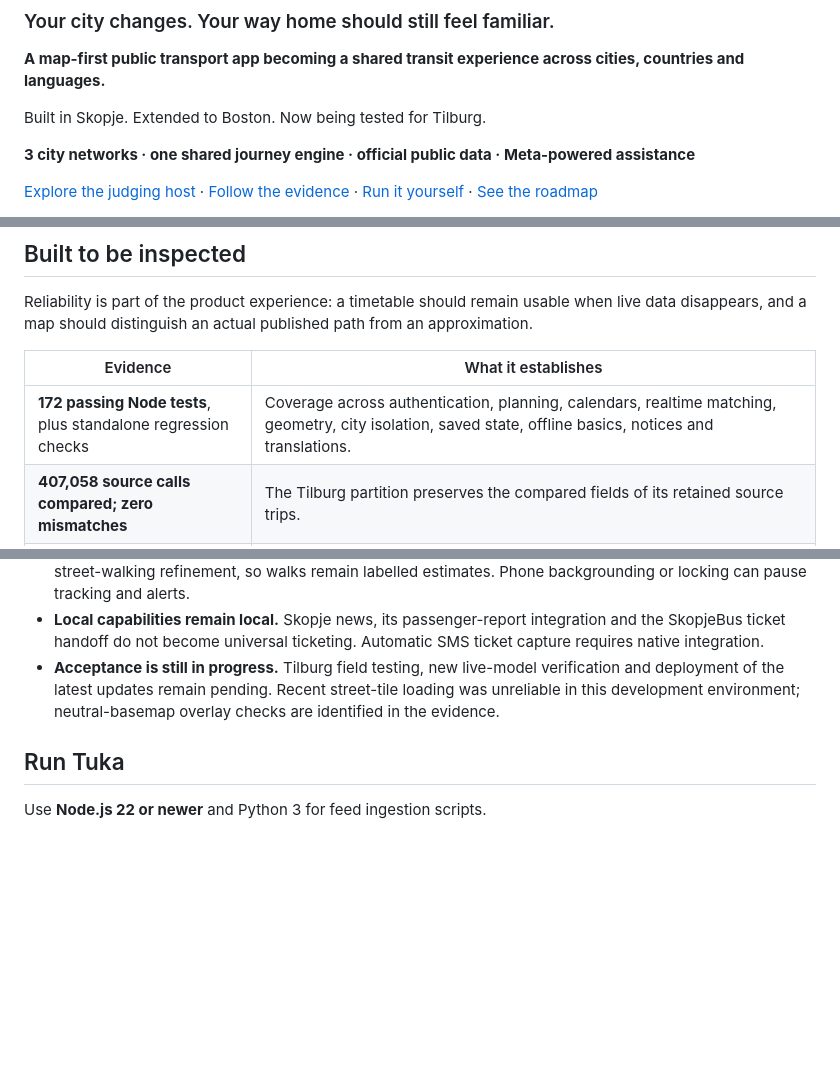
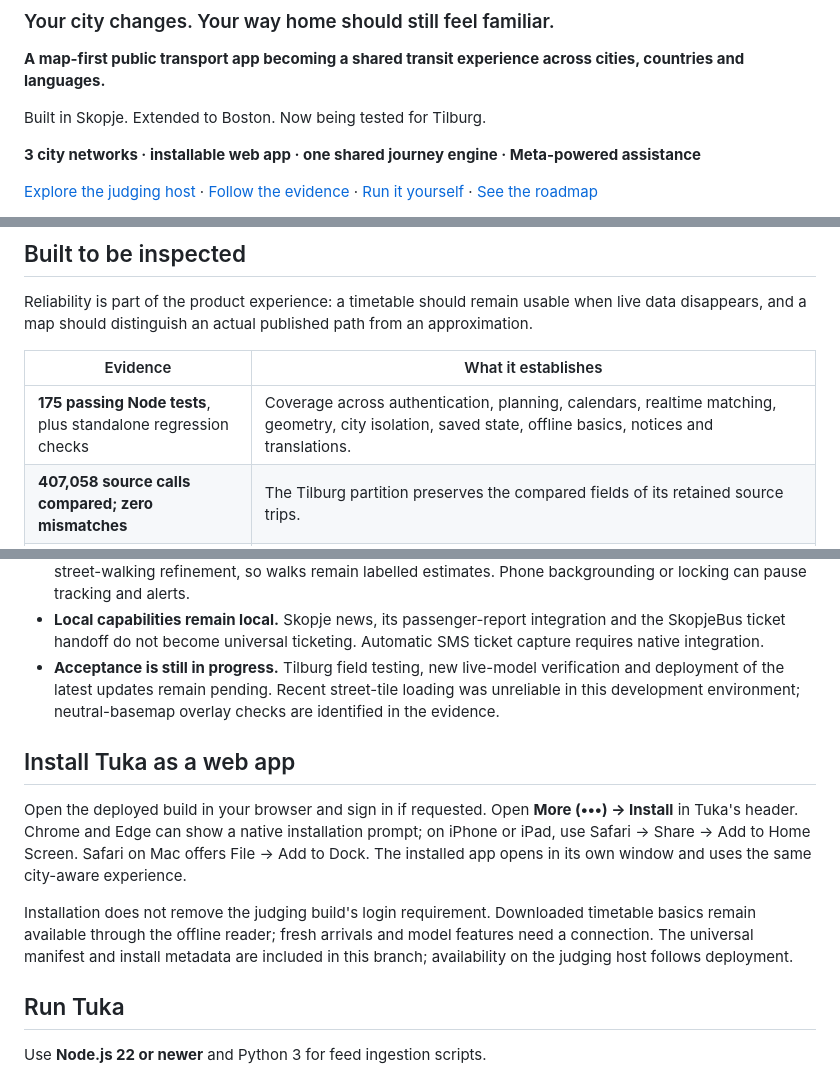
Before and after one commit to TheKeeper64bit/Tuka., a Markdown page: README.md, 3 parts joined by grey strips. GitHub-like rendering; blank space fills up the shorter version.

Commit message:
Enable universal PWA installation and simplify the city header

```diff
--- a/README.md
+++ b/README.md
@@ -6,7 +6,7 @@
 
 Built in Skopje. Extended to Boston. Now being tested for Tilburg.
 
-**3 city networks · one shared journey engine · official public data · Meta-powered assistance**
+**3 city networks · installable web app · one shared journey engine · Meta-powered assistance**
 
 [Explore the judging host](https://tuka.meta-cerebralvalley.rand0m.net) · [Follow the evidence](#built-to-be-inspected) · [Run it yourself](#run-tuka) · [See the roadmap](#where-tuka-goes-next)
 
@@ -140,7 +141,7 @@ Reliability is part of the product experience: a timetable should remain usable
 
 | Evidence | What it establishes |
 | --- | --- |
-| **172 passing Node tests**, plus standalone regression checks | Coverage across authentication, planning, calendars, realtime matching, geometry, city isolation, saved state, offline basics, notices and translations. |
+| **175 passing Node tests**, plus standalone regression checks | Coverage across authentication, planning, calendars, realtime matching, geometry, city isolation, saved state, offline basics, notices and translations. |
 | **407,058 source calls compared; zero mismatches** | The Tilburg partition preserves the compared fields of its retained source trips. |
 | **Geometry audits across all three assessed networks** | Seven Skopje, eleven Boston and three Tilburg patterns recover legitimate published paths after fixing ordered stop-to-shape matching. |
 | **Browser GPS and city-switch checks** | Tilburg GPS overrides a stale saved Skopje preference; a first visit with denied location opens the chooser without downloading a default network. |
@@ -186,6 +187,12 @@ Tuka is a tested pilot with meaningful coverage and work still to prove:
 - **Walking and ride alerts have practical limits.** The Meta Worker currently lacks the D1 binding needed for street-walking refinement, so walks remain labelled estimates. Phone backgrounding or locking can pause tracking and alerts.
 - **Local capabilities remain local.** Skopje news, its passenger-report integration and the SkopjeBus ticket handoff do not become universal ticketing. Automatic SMS ticket capture requires native integration.
 - **Acceptance is still in progress.** Tilburg field testing, new live-model verification and deployment of the latest updates remain pending. Recent street-tile loading was unreliable in this development environment; neutral-basemap overlay checks are identified in the evidence.
+
+## Install Tuka as a web app
+
+Open the deployed build in your browser and sign in if requested. Open **More (•••) → Install** in Tuka's header. Chrome and Edge can show a native installation prompt; on iPhone or iPad, use Safari → Share → Add to Home Screen. Safari on Mac offers File → Add to Dock. The installed app opens in its own window and uses the same city-aware experience.
+
+Installation does not remove the judging build's login requirement. Downloaded timetable basics remain available through the offline reader; fresh arrivals and model features need a connection. The universal manifest and install metadata are included in this branch; availability on the judging host follows deployment.
 
 ## Run Tuka
 
```
Also changed, not shown: other parts of README.md (+1 -0 lines), reports/install-and-header.md (added, +27 -0 lines), reports/header-menu-preview.png (added), reports/header-preview.png (added), reports/install-preview.png (added), 15 other files.
